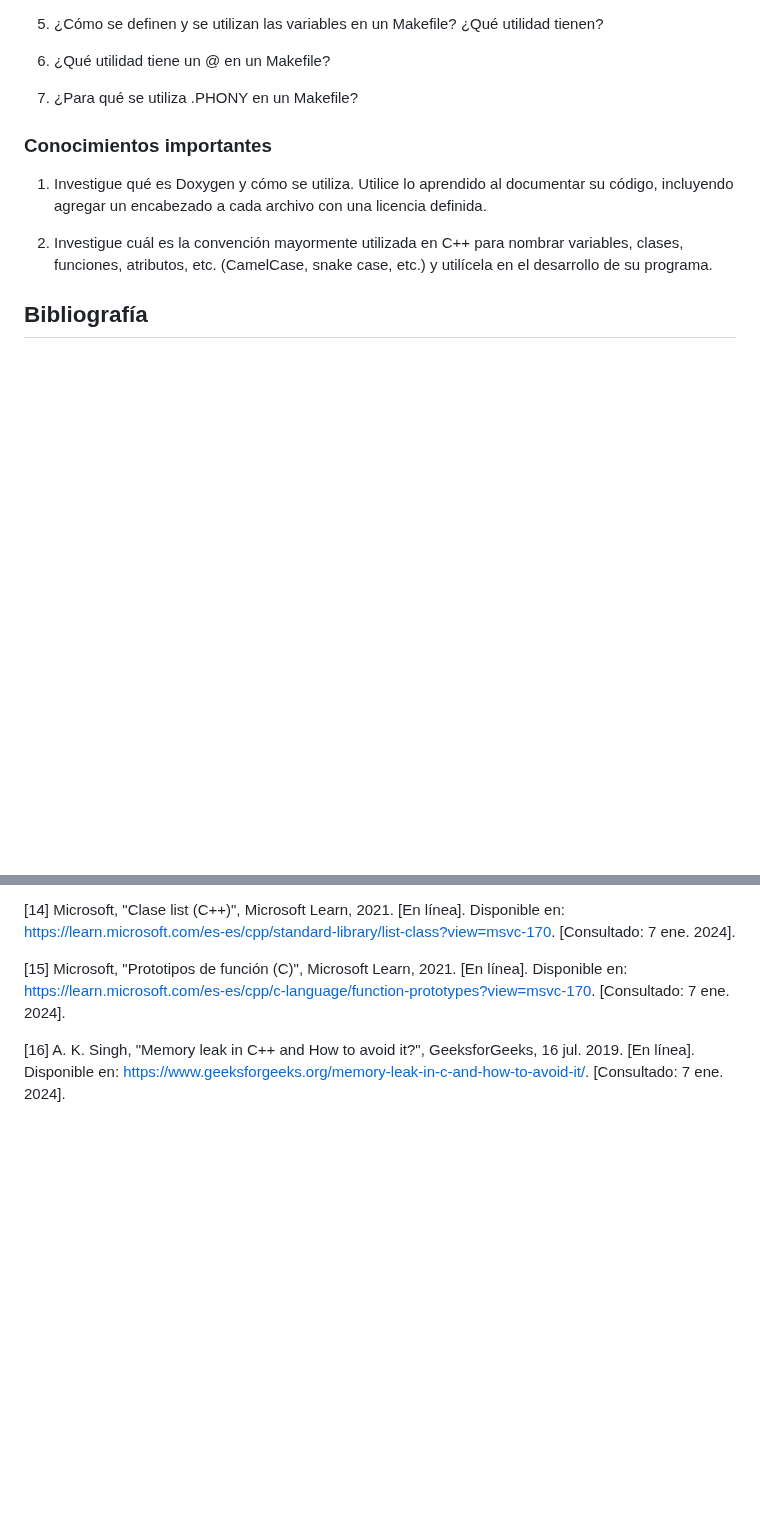
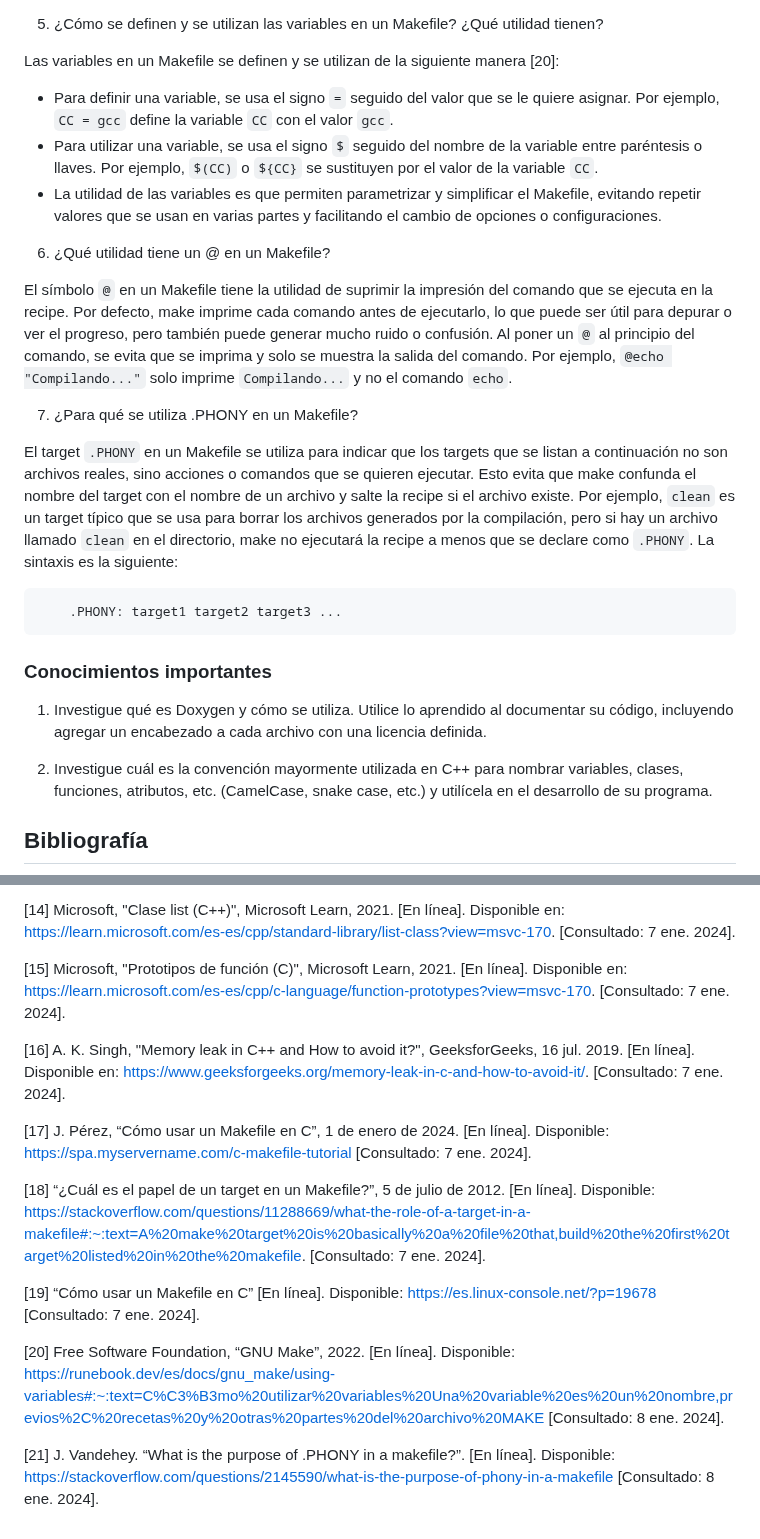
Before and after one commit to yehohnathan/Estructuras_Abstractas, a Markdown page: Tareas/TAREA_UNO/README.md, 2 parts joined by grey strips. GitHub-like rendering; blank space fills up the shorter version.

````diff
--- a/Tareas/TAREA_UNO/README.md
+++ b/Tareas/TAREA_UNO/README.md
@@ -185,9 +220,23 @@ Un memory leak en C++ es un error que ocurre cuando se reserva memoria dinámica
 
 5. ¿Cómo se definen y se utilizan las variables en un Makefile? ¿Qué utilidad tienen?
 
+Las variables en un Makefile se definen y se utilizan de la siguiente manera [20]:
+
+- Para definir una variable, se usa el signo `=` seguido del valor que se le quiere asignar. Por ejemplo, `CC = gcc` define la variable `CC` con el valor `gcc`.
+- Para utilizar una variable, se usa el signo `$` seguido del nombre de la variable entre paréntesis o llaves. Por ejemplo, `$(CC)` o `${CC}` se sustituyen por el valor de la variable `CC`.
+- La utilidad de las variables es que permiten parametrizar y simplificar el Makefile, evitando repetir valores que se usan en varias partes y facilitando el cambio de opciones o configuraciones.
+
 6. ¿Qué utilidad tiene un @ en un Makefile?
 
+El símbolo `@` en un Makefile tiene la utilidad de suprimir la impresión del comando que se ejecuta en la recipe. Por defecto, make imprime cada comando antes de ejecutarlo, lo que puede ser útil para depurar o ver el progreso, pero también puede generar mucho ruido o confusión. Al poner un `@` al principio del comando, se evita que se imprima y solo se muestra la salida del comando. Por ejemplo, `@echo "Compilando..."` solo imprime `Compilando...` y no el comando `echo`.
+
 7. ¿Para qué se utiliza .PHONY en un Makefile?
+
+El target `.PHONY` en un Makefile se utiliza para indicar que los targets que se listan a continuación no son archivos reales, sino acciones o comandos que se quieren ejecutar. Esto evita que make confunda el nombre del target con el nombre de un archivo y salte la recipe si el archivo existe. Por ejemplo, `clean` es un target típico que se usa para borrar los archivos generados por la compilación, pero si hay un archivo llamado `clean` en el directorio, make no ejecutará la recipe a menos que se declare como `.PHONY`. La sintaxis es la siguiente:
+
+```
+    .PHONY: target1 target2 target3 ...
+```
 
 ### Conocimientos importantes
 
@@ -229,3 +278,14 @@ Un memory leak en C++ es un error que ocurre cuando se reserva memoria dinámica
 [15] Microsoft, "Prototipos de función (C)", Microsoft Learn, 2021. [En línea]. Disponible en: https://learn.microsoft.com/es-es/cpp/c-language/function-prototypes?view=msvc-170. [Consultado: 7 ene. 2024].
 
 [16] A. K. Singh, "Memory leak in C++ and How to avoid it?", GeeksforGeeks, 16 jul. 2019. [En línea]. Disponible en: https://www.geeksforgeeks.org/memory-leak-in-c-and-how-to-avoid-it/. [Consultado: 7 ene. 2024].
+
+[17] J. Pérez, “Cómo usar un Makefile en C”, 1 de enero de 2024. [En línea]. Disponible: https://spa.myservername.com/c-makefile-tutorial [Consultado: 7 ene. 2024].
+
+
+[18] “¿Cuál es el papel de un target en un Makefile?”, 5 de julio de 2012. [En línea]. Disponible: https://stackoverflow.com/questions/11288669/what-the-role-of-a-target-in-a-makefile#:~:text=A%20make%20target%20is%20basically%20a%20file%20that,build%20the%20first%20target%20listed%20in%20the%20makefile. [Consultado: 7 ene. 2024].
+
+[19] “Cómo usar un Makefile en C” [En línea]. Disponible: https://es.linux-console.net/?p=19678 [Consultado: 7 ene. 2024].
+
+[20] Free Software Foundation, “GNU Make”, 2022. [En línea]. Disponible: https://runebook.dev/es/docs/gnu_make/using-variables#:~:text=C%C3%B3mo%20utilizar%20variables%20Una%20variable%20es%20un%20nombre,previos%2C%20recetas%20y%20otras%20partes%20del%20archivo%20MAKE [Consultado: 8 ene. 2024].
+
+[21] J. Vandehey. “What is the purpose of .PHONY in a makefile?”. [En línea]. Disponible: https://stackoverflow.com/questions/2145590/what-is-the-purpose-of-phony-in-a-makefile [Consultado: 8 ene. 2024].
````
Also changed, not shown: other parts of Tareas/TAREA_UNO/README.md (+35 -0 lines).
